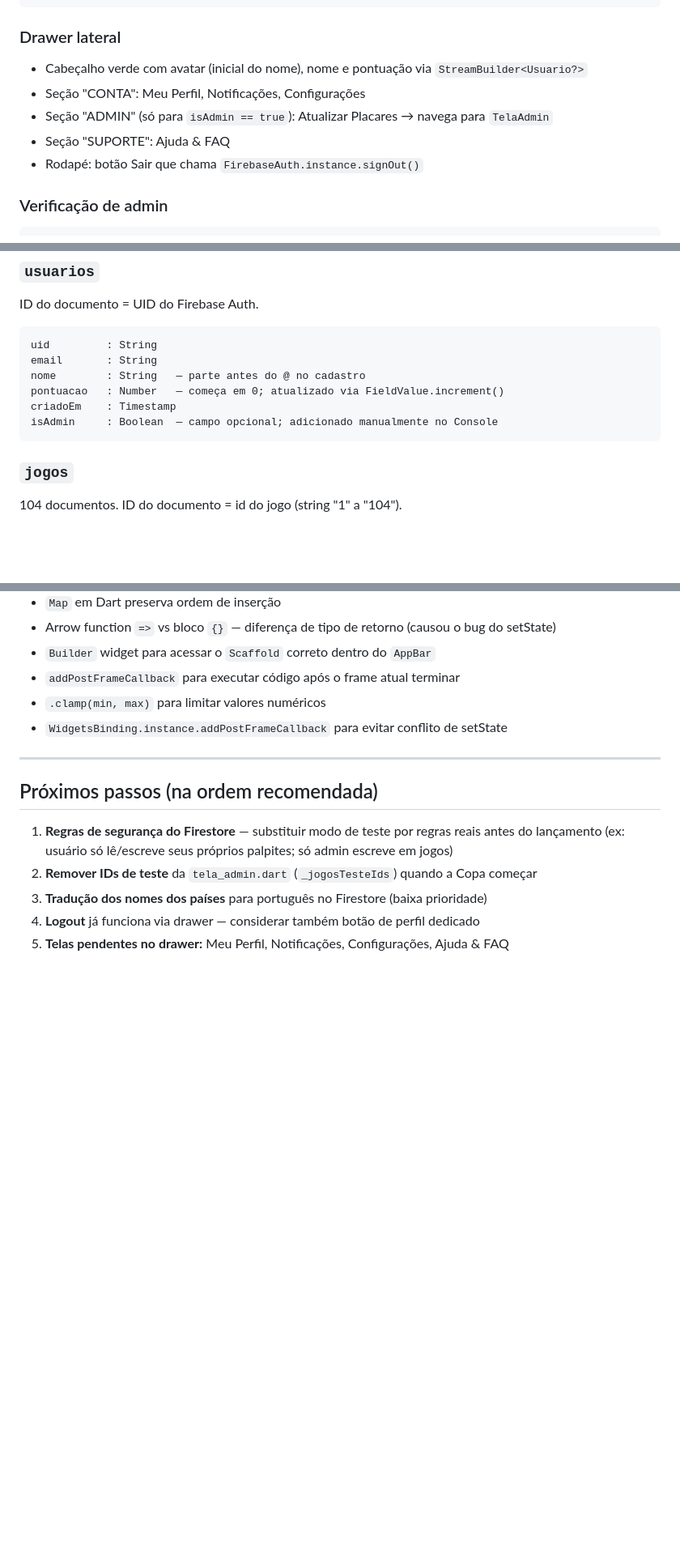
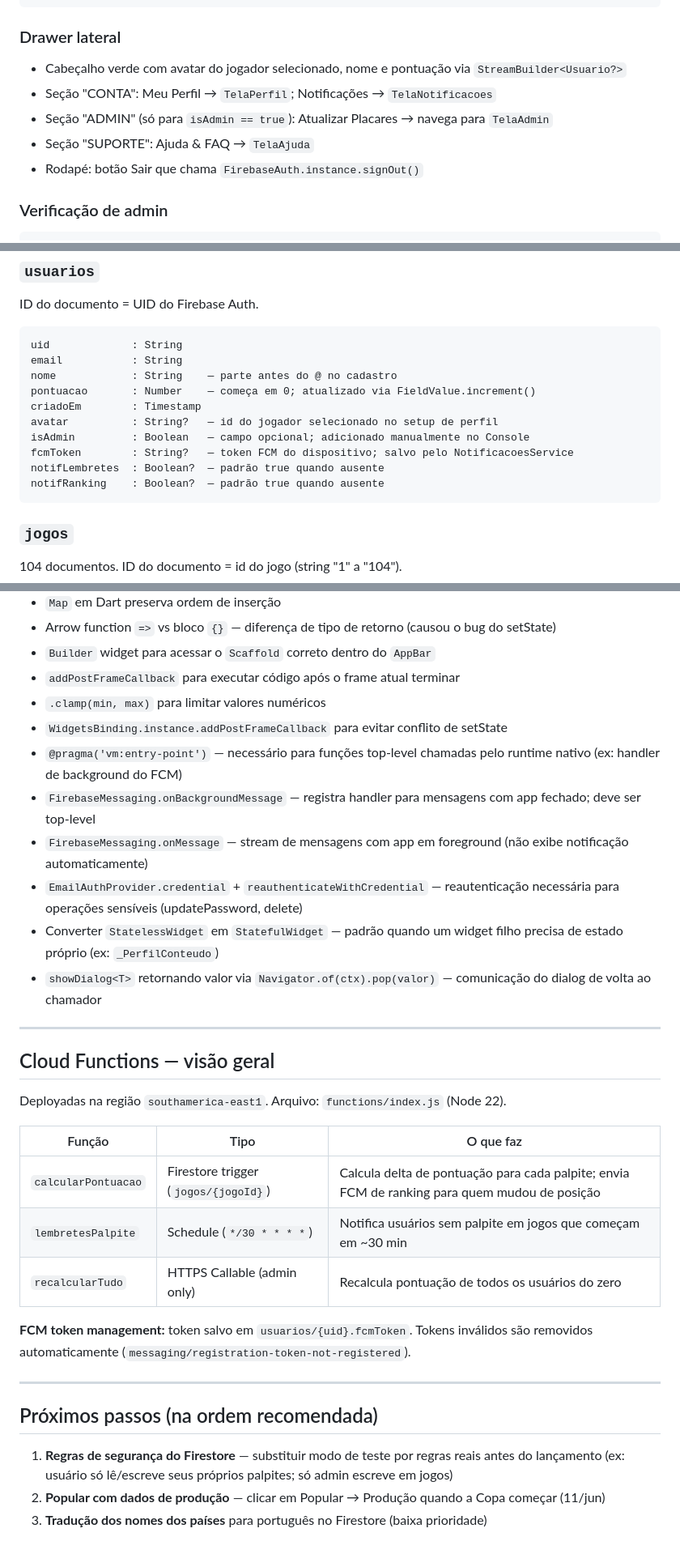
Before and after one commit to luizguilhrme/bolao-copa-2026, a Markdown page: CLAUDE.md, 3 parts joined by grey strips. Shown at 81% size. Drawn GitHub-style; blank space fills up the shorter version.

````diff
--- a/CLAUDE.md
+++ b/CLAUDE.md
@@ -173,10 +185,10 @@ leading: Builder(
 ```
 
 ### Drawer lateral
-- Cabeçalho verde com avatar (inicial do nome), nome e pontuação via `StreamBuilder<Usuario?>`
-- Seção "CONTA": Meu Perfil, Notificações, Configurações
+- Cabeçalho verde com avatar do jogador selecionado, nome e pontuação via `StreamBuilder<Usuario?>`
+- Seção "CONTA": Meu Perfil → `TelaPerfil`; Notificações → `TelaNotificacoes`
 - Seção "ADMIN" (só para `isAdmin == true`): Atualizar Placares → navega para `TelaAdmin`
-- Seção "SUPORTE": Ajuda & FAQ
+- Seção "SUPORTE": Ajuda & FAQ → `TelaAjuda`
 - Rodapé: botão Sair que chama `FirebaseAuth.instance.signOut()`
 
 ### Verificação de admin
@@ -252,12 +266,16 @@ intl: ^0.19.0
 ID do documento = UID do Firebase Auth.
 
 ```
-uid         : String
-email       : String
-nome        : String   — parte antes do @ no cadastro
-pontuacao   : Number   — começa em 0; atualizado via FieldValue.increment()
-criadoEm    : Timestamp
-isAdmin     : Boolean  — campo opcional; adicionado manualmente no Console
+uid             : String
+email           : String
+nome            : String    — parte antes do @ no cadastro
+pontuacao       : Number    — começa em 0; atualizado via FieldValue.increment()
+criadoEm        : Timestamp
+avatar          : String?   — id do jogador selecionado no setup de perfil
+isAdmin         : Boolean   — campo opcional; adicionado manualmente no Console
+fcmToken        : String?   — token FCM do dispositivo; salvo pelo NotificacoesService
+notifLembretes  : Boolean?  — padrão true quando ausente
+notifRanking    : Boolean?  — padrão true quando ausente
 ```
 
 ### `jogos`
@@ -429,13 +467,31 @@ O código usava `.doc(jogo.id.toString())` assumindo que o ID do documento Fires
 - `addPostFrameCallback` para executar código após o frame atual terminar
 - `.clamp(min, max)` para limitar valores numéricos
 - `WidgetsBinding.instance.addPostFrameCallback` para evitar conflito de setState
+- `@pragma('vm:entry-point')` — necessário para funções top-level chamadas pelo runtime nativo (ex: handler de background do FCM)
+- `FirebaseMessaging.onBackgroundMessage` — registra handler para mensagens com app fechado; deve ser top-level
+- `FirebaseMessaging.onMessage` — stream de mensagens com app em foreground (não exibe notificação automaticamente)
+- `EmailAuthProvider.credential` + `reauthenticateWithCredential` — reautenticação necessária para operações sensíveis (updatePassword, delete)
+- Converter `StatelessWidget` em `StatefulWidget` — padrão quando um widget filho precisa de estado próprio (ex: `_PerfilConteudo`)
+- `showDialog<T>` retornando valor via `Navigator.of(ctx).pop(valor)` — comunicação do dialog de volta ao chamador
+
+---
+
+## Cloud Functions — visão geral
+
+Deployadas na região `southamerica-east1`. Arquivo: `functions/index.js` (Node 22).
+
+| Função | Tipo | O que faz |
+|---|---|---|
+| `calcularPontuacao` | Firestore trigger (`jogos/{jogoId}`) | Calcula delta de pontuação para cada palpite; envia FCM de ranking para quem mudou de posição |
+| `lembretesPalpite` | Schedule (`*/30 * * * *`) | Notifica usuários sem palpite em jogos que começam em ~30 min |
+| `recalcularTudo` | HTTPS Callable (admin only) | Recalcula pontuação de todos os usuários do zero |
+
+**FCM token management:** token salvo em `usuarios/{uid}.fcmToken`. Tokens inválidos são removidos automaticamente (`messaging/registration-token-not-registered`).
 
 ---
 
 ## Próximos passos (na ordem recomendada)
 
 1. **Regras de segurança do Firestore** — substituir modo de teste por regras reais antes do lançamento (ex: usuário só lê/escreve seus próprios palpites; só admin escreve em jogos)
-2. **Remover IDs de teste** da `tela_admin.dart` (`_jogosTesteIds`) quando a Copa começar
+2. **Popular com dados de produção** — clicar em Popular → Produção quando a Copa começar (11/jun)
 3. **Tradução dos nomes dos países** para português no Firestore (baixa prioridade)
-4. **Logout** já funciona via drawer — considerar também botão de perfil dedicado
-5. **Telas pendentes no drawer:** Meu Perfil, Notificações, Configurações, Ajuda & FAQ
````
Also changed, not shown: other parts of CLAUDE.md (+50 -16 lines).
